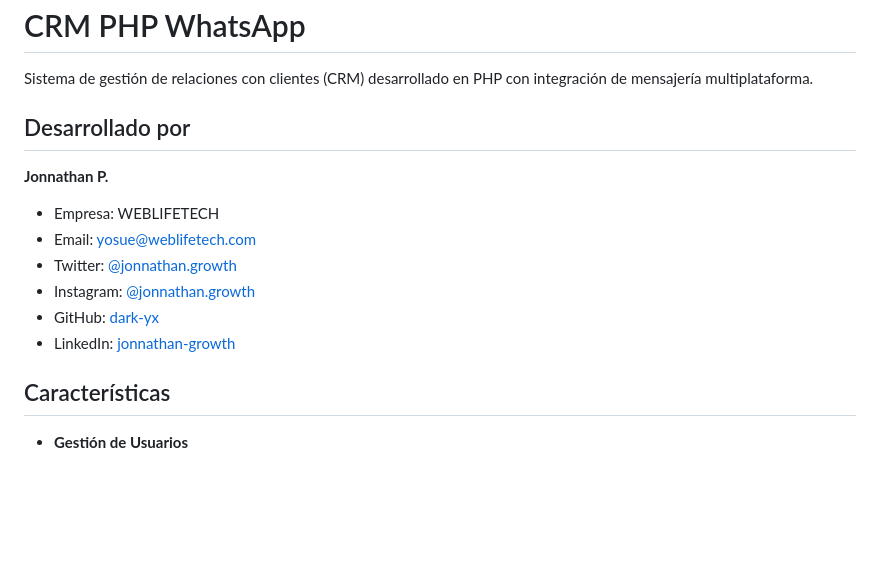
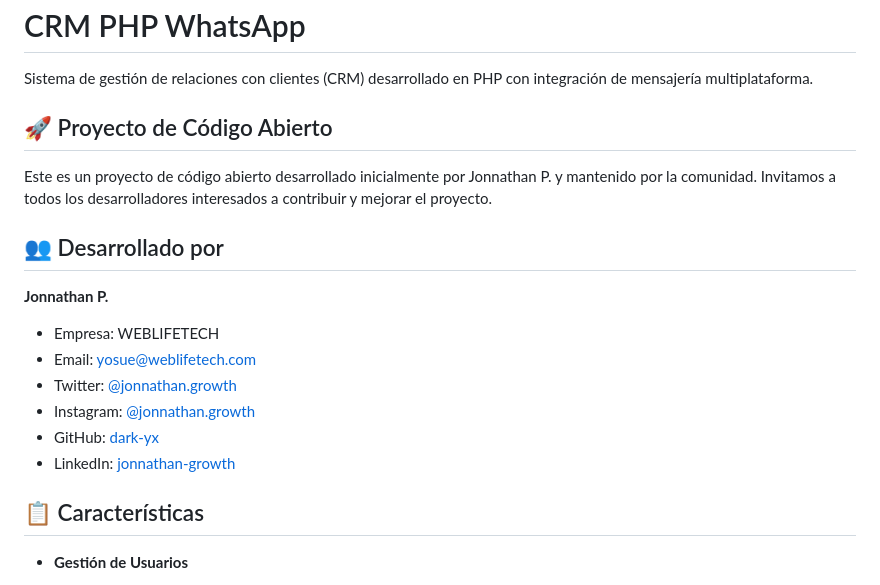
Before and after one commit to dark-yx/crm-php-whatsapp, a Markdown page: README.md, the part around one of its changes. Drawn GitHub-style; blank space fills up the shorter version.

```diff
--- a/README.md
+++ b/README.md
@@ -2,7 +2,11 @@
 
 Sistema de gestión de relaciones con clientes (CRM) desarrollado en PHP con integración de mensajería multiplataforma.
 
-## Desarrollado por
+## 🚀 Proyecto de Código Abierto
+
+Este es un proyecto de código abierto desarrollado inicialmente por Jonnathan P. y mantenido por la comunidad. Invitamos a todos los desarrolladores interesados a contribuir y mejorar el proyecto.
+
+## 👥 Desarrollado por
 
 **Jonnathan P.**
 - Empresa: WEBLIFETECH
@@ -12,7 +16,7 @@ Sistema de gestión de relaciones con clientes (CRM) desarrollado en PHP con int
 - GitHub: [dark-yx](https://github.com/dark-yx)
 - LinkedIn: [jonnathan-growth](https://linkedin.com/in/jonnathan-growth)
 
-## Características
+## 📋 Características
 
 - **Gestión de Usuarios**
   - Registro y autenticación
```
Also changed, not shown: other parts of README.md (+88 -33 lines).
